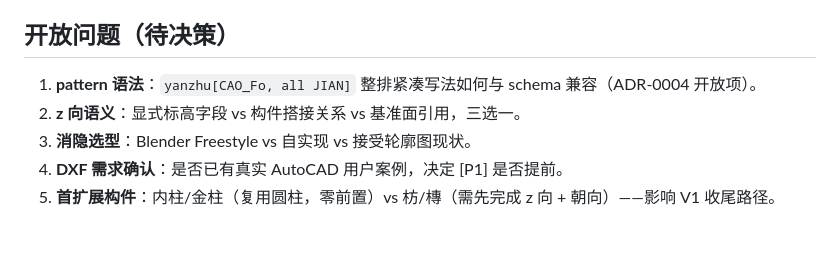
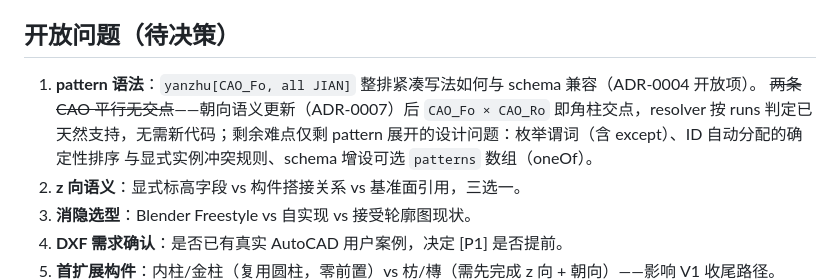
Before and after one commit to Chartreuse310/chbim-prototype, a Markdown page: PROGRESS.md, the part around the change. Rendered like a GitHub page; blank space fills up the shorter version.

Commit message:
docs: 开放问题 1 更新——新朝向语义下 CAO 交角已天然支持，pattern 剩余难点收敛为展开设计

```diff
--- a/PROGRESS.md
+++ b/PROGRESS.md
@@ -112,6 +112,10 @@
 ## 开放问题（待决策）
 
 1. **pattern 语法**：`yanzhu[CAO_Fo, all JIAN]` 整排紧凑写法如何与 schema 兼容（ADR-0004 开放项）。
+   ~~两条 CAO 平行无交点~~——朝向语义更新（ADR-0007）后 `CAO_Fo × CAO_Ro`
+   即角柱交点，resolver 按 runs 判定已天然支持，无需新代码；剩余难点仅剩
+   pattern 展开的设计问题：枚举谓词（含 except）、ID 自动分配的确定性排序
+   与显式实例冲突规则、schema 增设可选 `patterns` 数组（oneOf）。
 2. **z 向语义**：显式标高字段 vs 构件搭接关系 vs 基准面引用，三选一。
 3. **消隐选型**：Blender Freestyle vs 自实现 vs 接受轮廓图现状。
 4. **DXF 需求确认**：是否已有真实 AutoCAD 用户案例，决定 [P1] 是否提前。
```
